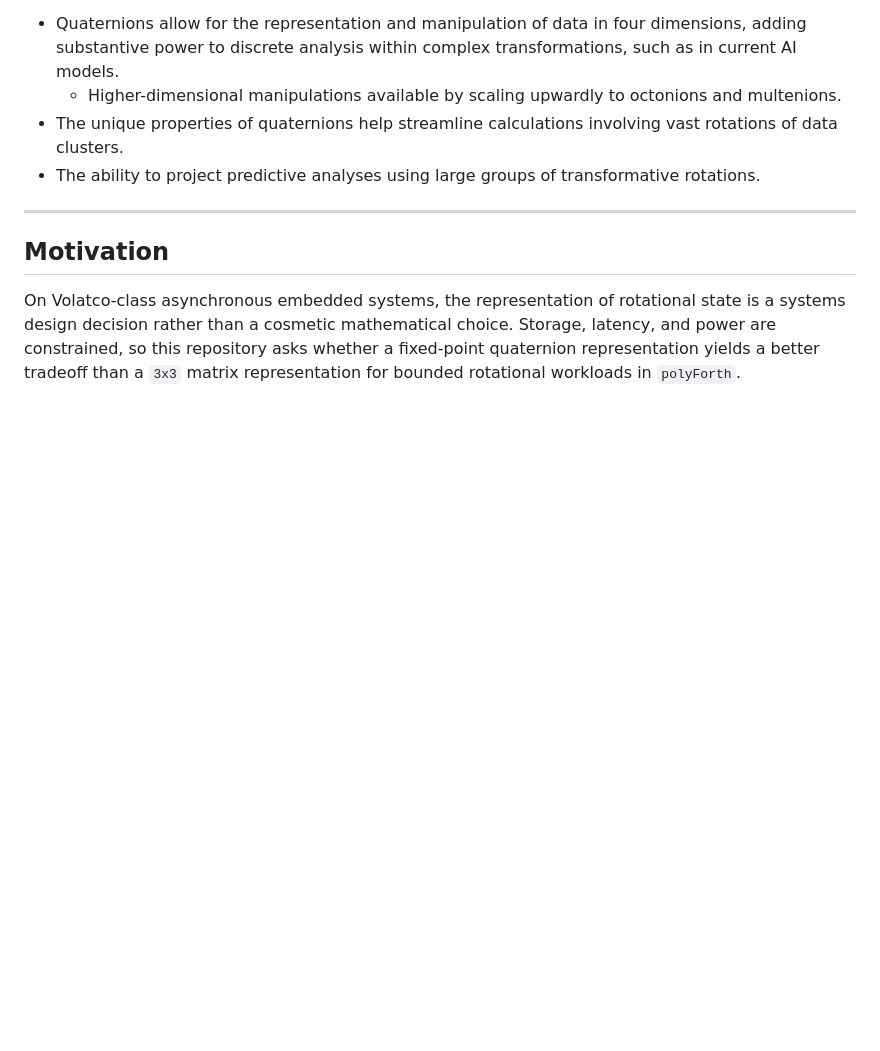
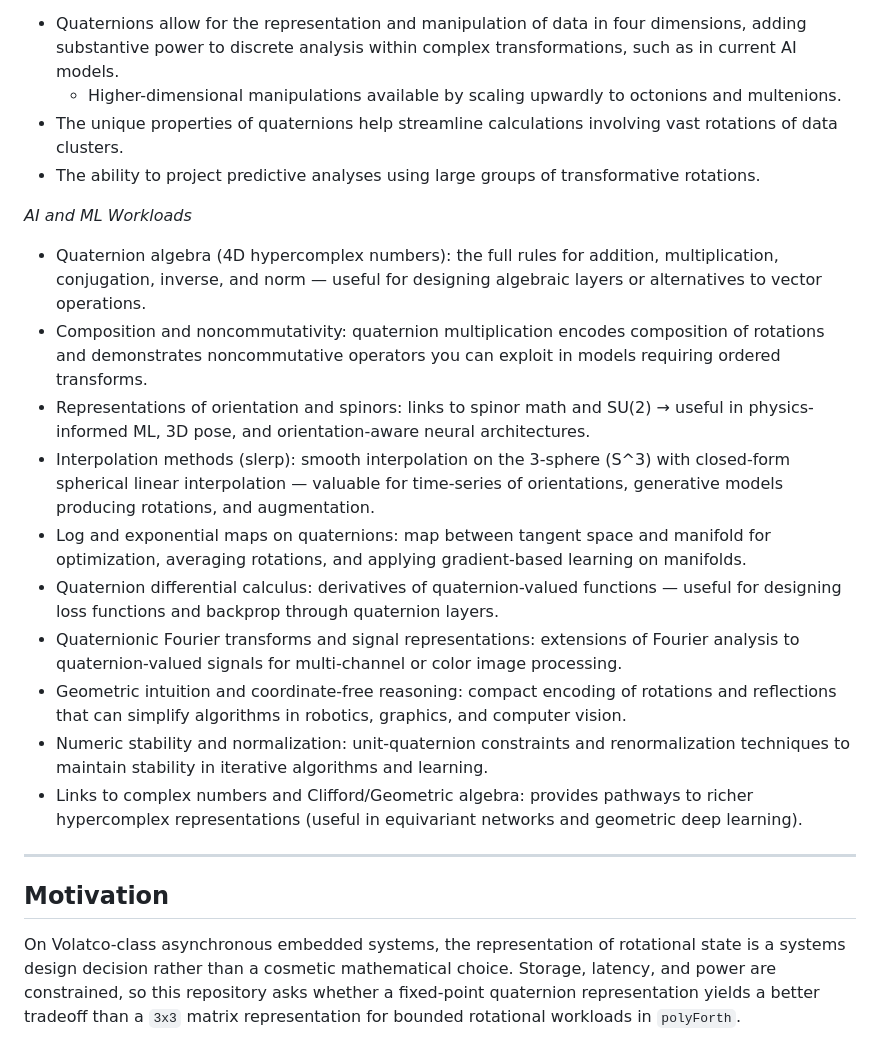
Before and after one commit to cartheur-monographs/quaternion-forth, a Markdown page: README.md, the part around the change. Rendered like a GitHub page; blank space fills up the shorter version.

Commit message:
Add contribution

```diff
--- a/README.md
+++ b/README.md
@@ -18,6 +18,19 @@ _Efficient Data Manipulation_
   - Higher-dimensional manipulations available by scaling upwardly to octonions and multenions.
 * The unique properties of quaternions help streamline calculations involving vast rotations of data clusters.
 * The ability to project predictive analyses using large groups of transformative rotations.
+
+_AI and ML Workloads_
+
+* Quaternion algebra (4D hypercomplex numbers): the full rules for addition, multiplication, conjugation, inverse, and norm — useful for designing algebraic layers or alternatives to vector operations.
+* Composition and noncommutativity: quaternion multiplication encodes composition of rotations and demonstrates noncommutative operators you can exploit in models requiring ordered transforms.
+* Representations of orientation and spinors: links to spinor math and SU(2) → useful in physics-informed ML, 3D pose, and orientation-aware neural architectures.
+* Interpolation methods (slerp): smooth interpolation on the 3-sphere (S^3) with closed-form spherical linear interpolation — valuable for time-series of orientations, generative models producing rotations, and augmentation.
+* Log and exponential maps on quaternions: map between tangent space and manifold for optimization, averaging rotations, and applying gradient-based learning on manifolds.
+* Quaternion differential calculus: derivatives of quaternion-valued functions — useful for designing loss functions and backprop through quaternion layers.
+* Quaternionic Fourier transforms and signal representations: extensions of Fourier analysis to quaternion-valued signals for multi-channel or color image processing.
+* Geometric intuition and coordinate-free reasoning: compact encoding of rotations and reflections that can simplify algorithms in robotics, graphics, and computer vision.
+* Numeric stability and normalization: unit-quaternion constraints and renormalization techniques to maintain stability in iterative algorithms and learning.
+* Links to complex numbers and Clifford/Geometric algebra: provides pathways to richer hypercomplex representations (useful in equivariant networks and geometric deep learning).
 
 -----
 
```
